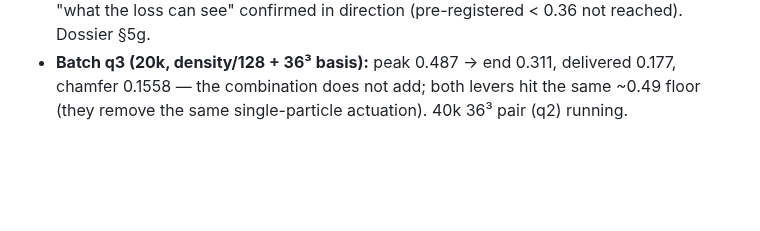
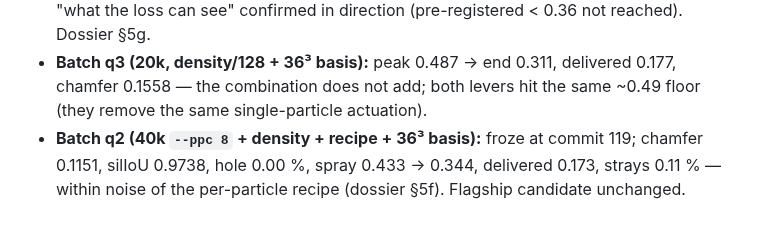
Before and after one commit to Chayoso/Shape-morphing-binder, a Markdown page: docs/experiments.md, the part around the change. GitHub-like rendering; blank space fills up the shorter version.

```diff
--- a/docs/experiments.md
+++ b/docs/experiments.md
@@ -916,4 +916,7 @@ thickens, a few strays stay at the feet — volume, or something else? Dossier:
   reached). Dossier §5g.
 - **Batch q3 (20k, density/128 + 36³ basis):** peak 0.487 → end 0.311, delivered 0.177,
   chamfer 0.1558 — the combination does not add; both levers hit the same ~0.49 floor
-  (they remove the same single-particle actuation). 40k 36³ pair (q2) running.
+  (they remove the same single-particle actuation).
+- **Batch q2 (40k `--ppc 8` + density + recipe + 36³ basis):** froze at commit 119; chamfer
+  0.1151, silIoU 0.9738, hole 0.00 %, spray 0.433 → 0.344, delivered 0.173, strays 0.11 % —
+  within noise of the per-particle recipe (dossier §5f). Flagship candidate unchanged.
```
Also changed, not shown: docs/thin_feature_transport.md (+6 -4 lines).
